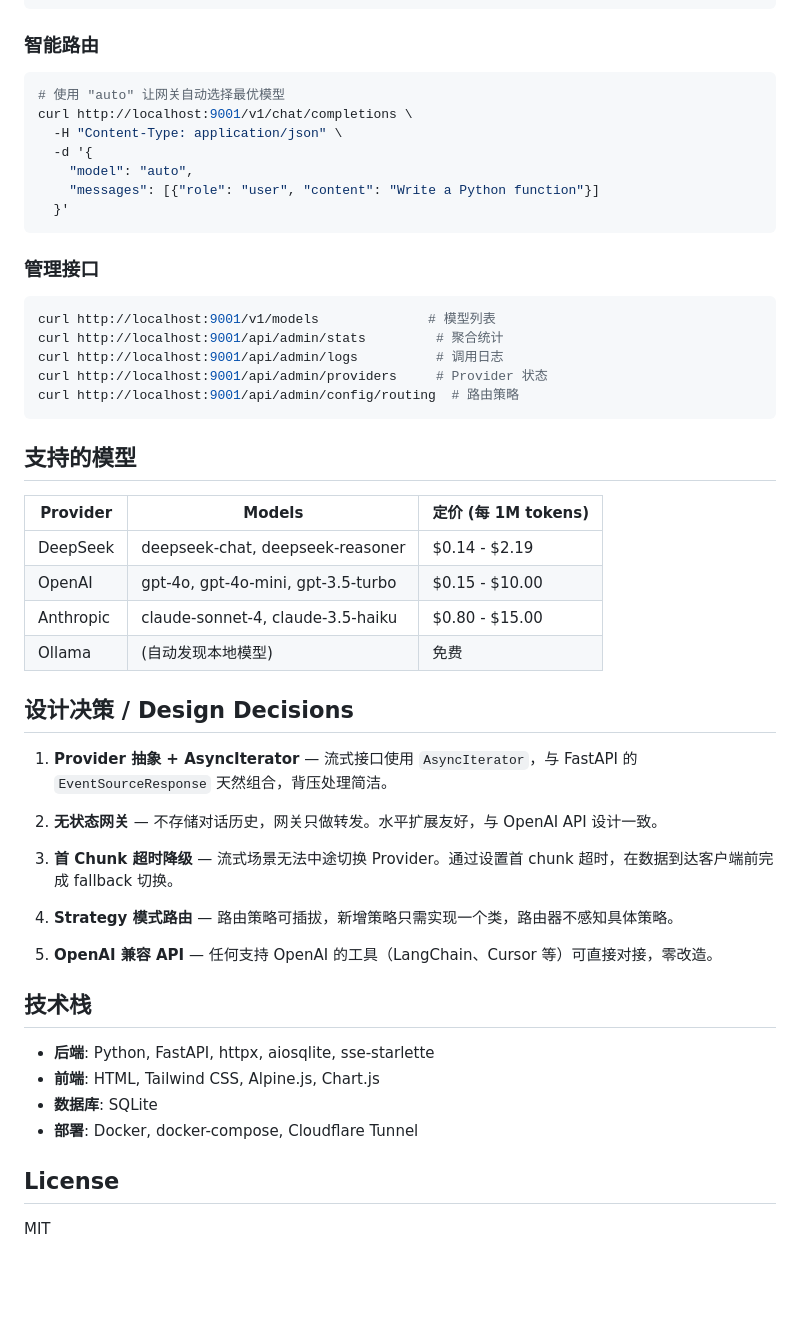
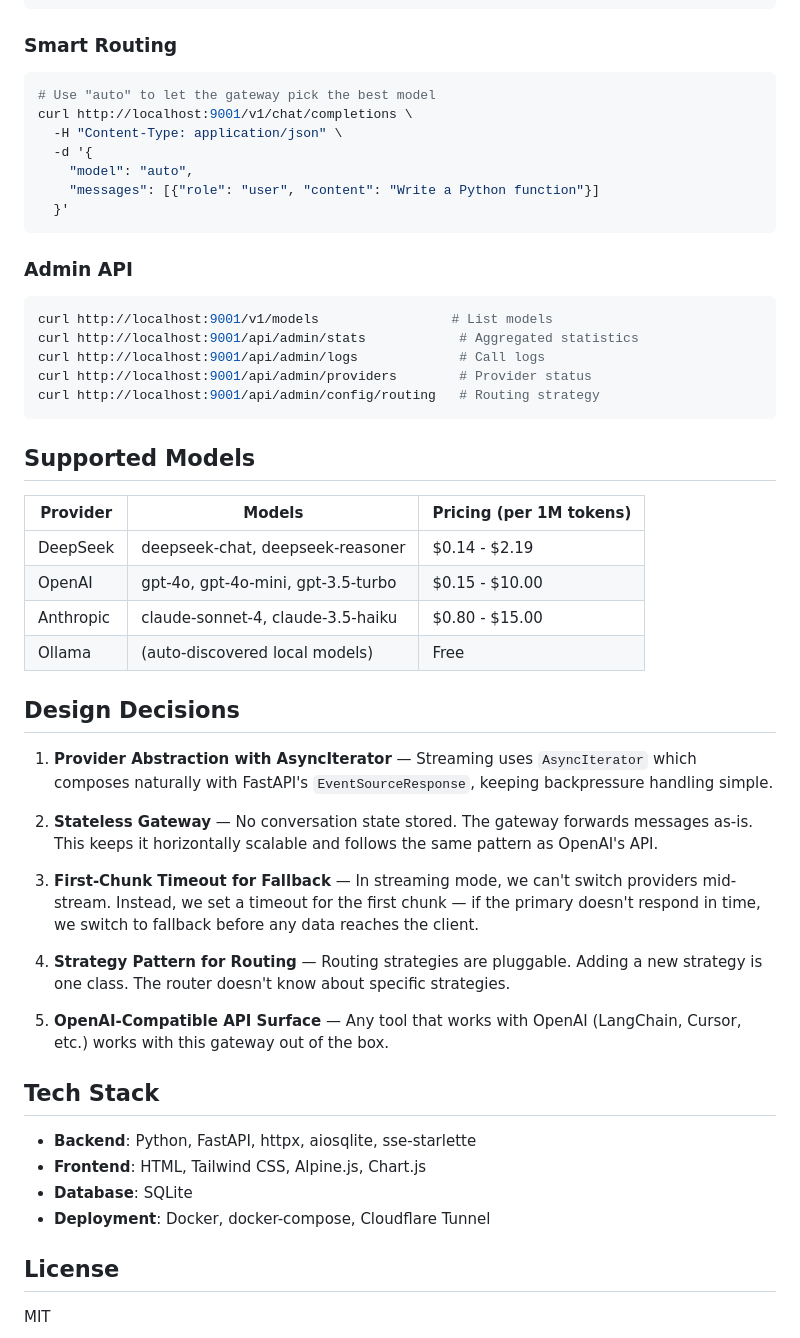
Before and after one commit to DNMCJH/ai-gateway, a Markdown page: README.md, the part around one of its changes. GitHub-like rendering; blank space fills up the shorter version.

````diff
--- a/README.md
+++ b/README.md
@@ -115,10 +117,10 @@ curl http://localhost:9001/v1/chat/completions \
   }'
 ```
 
-### 智能路由
+### Smart Routing
 
 ```bash
-# 使用 "auto" 让网关自动选择最优模型
+# Use "auto" to let the gateway pick the best model
 curl http://localhost:9001/v1/chat/completions \
   -H "Content-Type: application/json" \
   -d '{
@@ -127,43 +129,43 @@ curl http://localhost:9001/v1/chat/completions \
   }'
 ```
 
-### 管理接口
+### Admin API
 
 ```bash
-curl http://localhost:9001/v1/models              # 模型列表
-curl http://localhost:9001/api/admin/stats         # 聚合统计
-curl http://localhost:9001/api/admin/logs          # 调用日志
-curl http://localhost:9001/api/admin/providers     # Provider 状态
-curl http://localhost:9001/api/admin/config/routing  # 路由策略
+curl http://localhost:9001/v1/models                 # List models
+curl http://localhost:9001/api/admin/stats            # Aggregated statistics
+curl http://localhost:9001/api/admin/logs             # Call logs
+curl http://localhost:9001/api/admin/providers        # Provider status
+curl http://localhost:9001/api/admin/config/routing   # Routing strategy
 ```
 
-## 支持的模型
+## Supported Models
 
-| Provider | Models | 定价 (每 1M tokens) |
-|----------|--------|-------------------|
+| Provider | Models | Pricing (per 1M tokens) |
+|----------|--------|------------------------|
 | DeepSeek | deepseek-chat, deepseek-reasoner | $0.14 - $2.19 |
 | OpenAI | gpt-4o, gpt-4o-mini, gpt-3.5-turbo | $0.15 - $10.00 |
 | Anthropic | claude-sonnet-4, claude-3.5-haiku | $0.80 - $15.00 |
-| Ollama | (自动发现本地模型) | 免费 |
+| Ollama | (auto-discovered local models) | Free |
 
-## 设计决策 / Design Decisions
+## Design Decisions
 
-1. **Provider 抽象 + AsyncIterator** — 流式接口使用 `AsyncIterator`，与 FastAPI 的 `EventSourceResponse` 天然组合，背压处理简洁。
+1. **Provider Abstraction with AsyncIterator** — Streaming uses `AsyncIterator` which composes naturally with FastAPI's `EventSourceResponse`, keeping backpressure handling simple.
 
-2. **无状态网关** — 不存储对话历史，网关只做转发。水平扩展友好，与 OpenAI API 设计一致。
+2. **Stateless Gateway** — No conversation state stored. The gateway forwards messages as-is. This keeps it horizontally scalable and follows the same pattern as OpenAI's API.
 
-3. **首 Chunk 超时降级** — 流式场景无法中途切换 Provider。通过设置首 chunk 超时，在数据到达客户端前完成 fallback 切换。
+3. **First-Chunk Timeout for Fallback** — In streaming mode, we can't switch providers mid-stream. Instead, we set a timeout for the first chunk — if the primary doesn't respond in time, we switch to fallback before any data reaches the client.
 
-4. **Strategy 模式路由** — 路由策略可插拔，新增策略只需实现一个类，路由器不感知具体策略。
+4. **Strategy Pattern for Routing** — Routing strategies are pluggable. Adding a new strategy is one class. The router doesn't know about specific strategies.
 
-5. **OpenAI 兼容 API** — 任何支持 OpenAI 的工具（LangChain、Cursor 等）可直接对接，零改造。
+5. **OpenAI-Compatible API Surface** — Any tool that works with OpenAI (LangChain, Cursor, etc.) works with this gateway out of the box.
 
-## 技术栈
+## Tech Stack
 
-- **后端**: Python, FastAPI, httpx, aiosqlite, sse-starlette
-- **前端**: HTML, Tailwind CSS, Alpine.js, Chart.js
-- **数据库**: SQLite
-- **部署**: Docker, docker-compose, Cloudflare Tunnel
+- **Backend**: Python, FastAPI, httpx, aiosqlite, sse-starlette
+- **Frontend**: HTML, Tailwind CSS, Alpine.js, Chart.js
+- **Database**: SQLite
+- **Deployment**: Docker, docker-compose, Cloudflare Tunnel
 
 ## License
 
````
Also changed, not shown: other parts of README.md (+27 -25 lines), README_CN.md (added, +172 -0 lines).
